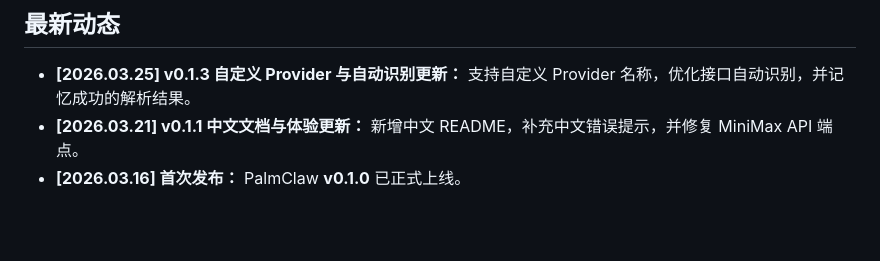
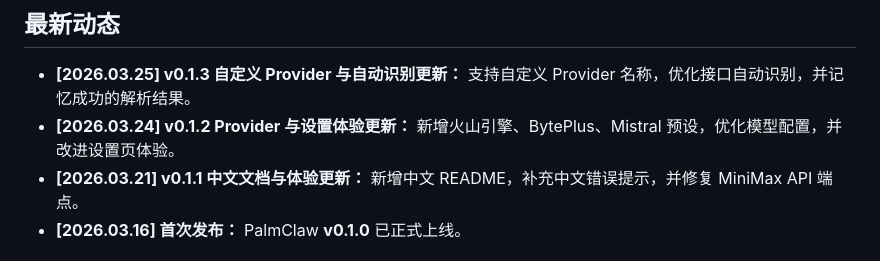
Before and after one commit to ModalityDance/PalmClaw, a Markdown page: README.zh-CN.md, the part around the change. GitHub-like rendering; blank space fills up the shorter version.

```diff
--- a/README.zh-CN.md
+++ b/README.zh-CN.md
@@ -77,6 +77,7 @@ PalmClaw 是一款运行在手机上的个人 AI 助手，灵感来自 [OpenClaw
 ## 最新动态
 
 - **[2026.03.25] v0.1.3 自定义 Provider 与自动识别更新：** 支持自定义 Provider 名称，优化接口自动识别，并记忆成功的解析结果。
+- **[2026.03.24] v0.1.2 Provider 与设置体验更新：** 新增火山引擎、BytePlus、Mistral 预设，优化模型配置，并改进设置页体验。
 - **[2026.03.21] v0.1.1 中文文档与体验更新：** 新增中文 README，补充中文错误提示，并修复 MiniMax API 端点。
 - **[2026.03.16] 首次发布：** PalmClaw **v0.1.0** 已正式上线。
 
```
Also changed, not shown: README.md (+1 -0 lines).
